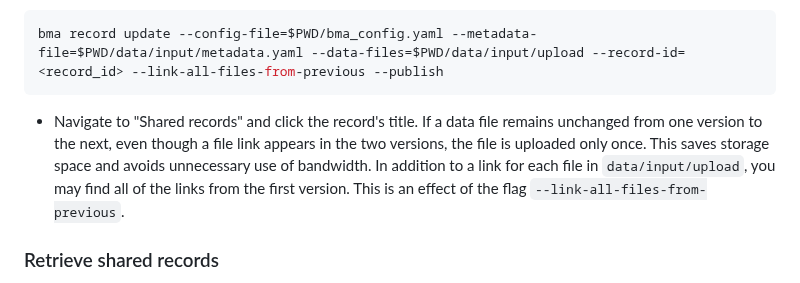
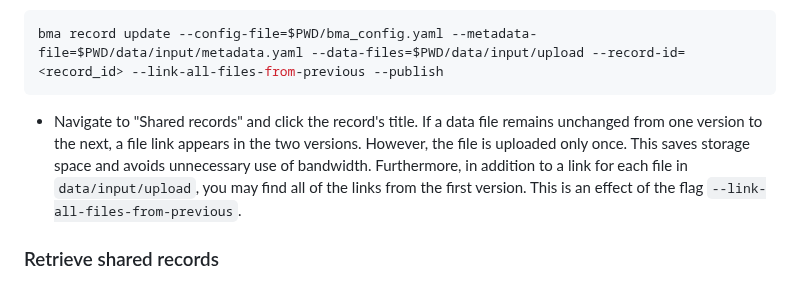
Before and after one commit to materialscloud-org/big-map-archive, a Markdown page: user_training/getting_started_with_big-map-archive.md, the part around the change. Rendered like a GitHub page.

````diff
--- a/user_training/getting_started_with_big-map-archive.md
+++ b/user_training/getting_started_with_big-map-archive.md
@@ -113,7 +113,7 @@ bma record update --config-file=$PWD/bma_config.yaml --metadata-file=$PWD/data/i
 ```bash
 bma record update --config-file=$PWD/bma_config.yaml --metadata-file=$PWD/data/input/metadata.yaml --data-files=$PWD/data/input/upload --record-id=<record_id> --link-all-files-from-previous --publish
 ```
-- Navigate to "Shared records" and click the record's title. If a data file remains unchanged from one version to the next, even though a file link appears in the two versions, the file is uploaded only once. This saves storage space and avoids unnecessary use of bandwidth. In addition to a link for each file in `data/input/upload`, you may find all of the links from the first version. This is an effect of the flag `--link-all-files-from-previous`.
+- Navigate to "Shared records" and click the record's title. If a data file remains unchanged from one version to the next, a file link appears in the two versions. However, the file is uploaded only once. This saves storage space and avoids unnecessary use of bandwidth. Furthermore, in addition to a link for each file in `data/input/upload`, you may find all of the links from the first version. This is an effect of the flag `--link-all-files-from-previous`.
 
 ### Retrieve shared records
 
````
